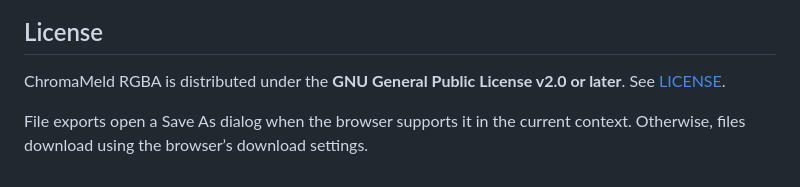
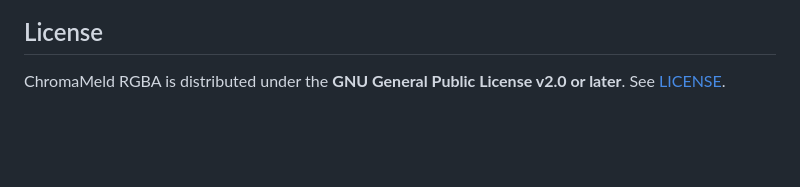
Before and after one commit to anthonychimming/filter-fabjs, a Markdown page: README.md, the part around the change. Drawn GitHub-style; blank space fills up the shorter version.

Commit message:
Update README to remove file export details
Removed outdated information about file exports.

```diff
--- a/README.md
+++ b/README.md
@@ -62,5 +62,3 @@ ChromaMeld RGBA is an independently developed, open-source project. If you find
 ## License
 
 ChromaMeld RGBA is distributed under the **GNU General Public License v2.0 or later**. See [LICENSE](LICENSE).
-
-File exports open a Save As dialog when the browser supports it in the current context. Otherwise, files download using the browser’s download settings.
```
